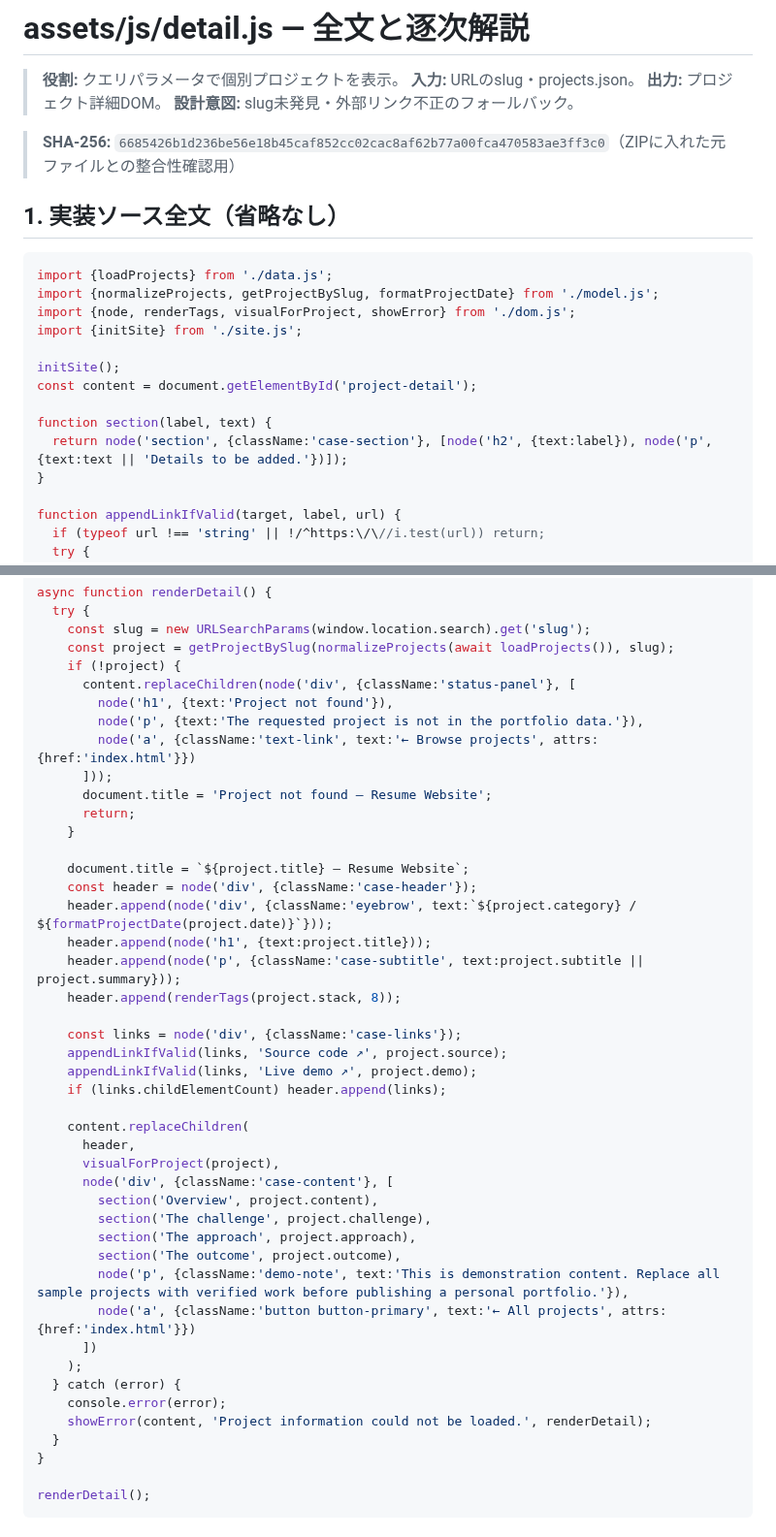
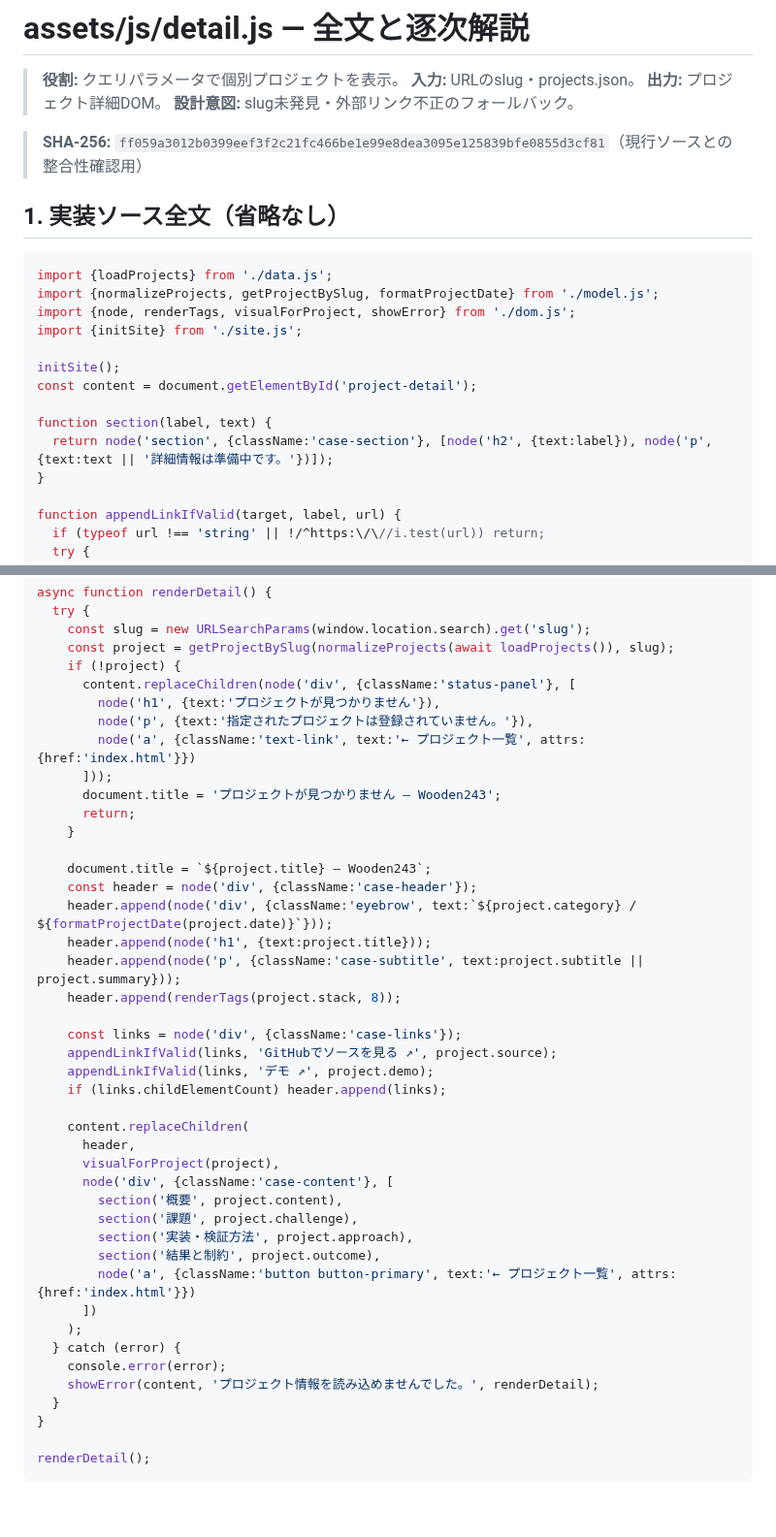
Before and after one commit to Wooden243/Resume-Website, a Markdown page: learning/code-walkthrough/detail.js.md, 2 parts joined by grey strips. Shown at 97% size. GitHub-like rendering; blank space fills up the shorter version.

Commit message:
docs: keep walkthrough source and SHA-256 synchronized

```diff
--- a/learning/code-walkthrough/detail.js.md
+++ b/learning/code-walkthrough/detail.js.md
@@ -5,7 +5,7 @@
 > **出力:** プロジェクト詳細DOM。
 > **設計意図:** slug未発見・外部リンク不正のフォールバック。
 
-> **SHA-256:** `6685426b1d236be56e18b45caf852cc02cac8af62b77a00fca470583ae3ff3c0`（ZIPに入れた元ファイルとの整合性確認用）
+> **SHA-256:** `ff059a3012b0399eef3f2c21fc466be1e99e8dea3095e125839bfe0855d3cf81`（現行ソースとの整合性確認用）
 
 ## 1. 実装ソース全文（省略なし）
 
@@ -19,7 +19,7 @@ initSite();
 const content = document.getElementById('project-detail');
 
 function section(label, text) {
-  return node('section', {className:'case-section'}, [node('h2', {text:label}), node('p', {text:text || 'Details to be added.'})]);
+  return node('section', {className:'case-section'}, [node('h2', {text:label}), node('p', {text:text || '詳細情報は準備中です。'})]);
 }
 
 function appendLinkIfValid(target, label, url) {
@@ -37,15 +37,15 @@ async function renderDetail() {
     const project = getProjectBySlug(normalizeProjects(await loadProjects()), slug);
     if (!project) {
       content.replaceChildren(node('div', {className:'status-panel'}, [
-        node('h1', {text:'Project not found'}),
-        node('p', {text:'The requested project is not in the portfolio data.'}),
-        node('a', {className:'text-link', text:'← Browse projects', attrs:{href:'index.html'}})
+        node('h1', {text:'プロジェクトが見つかりません'}),
+        node('p', {text:'指定されたプロジェクトは登録されていません。'}),
+        node('a', {className:'text-link', text:'← プロジェクト一覧', attrs:{href:'index.html'}})
       ]));
-      document.title = 'Project not found — Resume Website';
+      document.title = 'プロジェクトが見つかりません — Wooden243';
       return;
     }
 
-    document.title = `${project.title} — Resume Website`;
+    document.title = `${project.title} — Wooden243`;
     const header = node('div', {className:'case-header'});
     header.append(node('div', {className:'eyebrow', text:`${project.category} / ${formatProjectDate(project.date)}`}));
     header.append(node('h1', {text:project.title}));
@@ -53,25 +53,24 @@ async function renderDetail() {
     header.append(renderTags(project.stack, 8));
 
     const links = node('div', {className:'case-links'});
-    appendLinkIfValid(links, 'Source code ↗', project.source);
-    appendLinkIfValid(links, 'Live demo ↗', project.demo);
+    appendLinkIfValid(links, 'GitHubでソースを見る ↗', project.source);
+    appendLinkIfValid(links, 'デモ ↗', project.demo);
     if (links.childElementCount) header.append(links);
 
     content.replaceChildren(
       header,
       visualForProject(project),
       node('div', {className:'case-content'}, [
-        section('Overview', project.content),
-        section('The challenge', project.challenge),
-        section('The approach', project.approach),
-        section('The outcome', project.outcome),
-        node('p', {className:'demo-note', text:'This is demonstration content. Replace all sample projects with verified work before publishing a personal portfolio.'}),
-        node('a', {className:'button button-primary', text:'← All projects', attrs:{href:'index.html'}})
+        section('概要', project.content),
+        section('課題', project.challenge),
+        section('実装・検証方法', project.approach),
+        section('結果と制約', project.outcome),
+        node('a', {className:'button button-primary', text:'← プロジェクト一覧', attrs:{href:'index.html'}})
       ])
     );
   } catch (error) {
     console.error(error);
-    showError(content, 'Project information could not be loaded.', renderDetail);
+    showError(content, 'プロジェクト情報を読み込めませんでした。', renderDetail);
   }
 }
 
```
